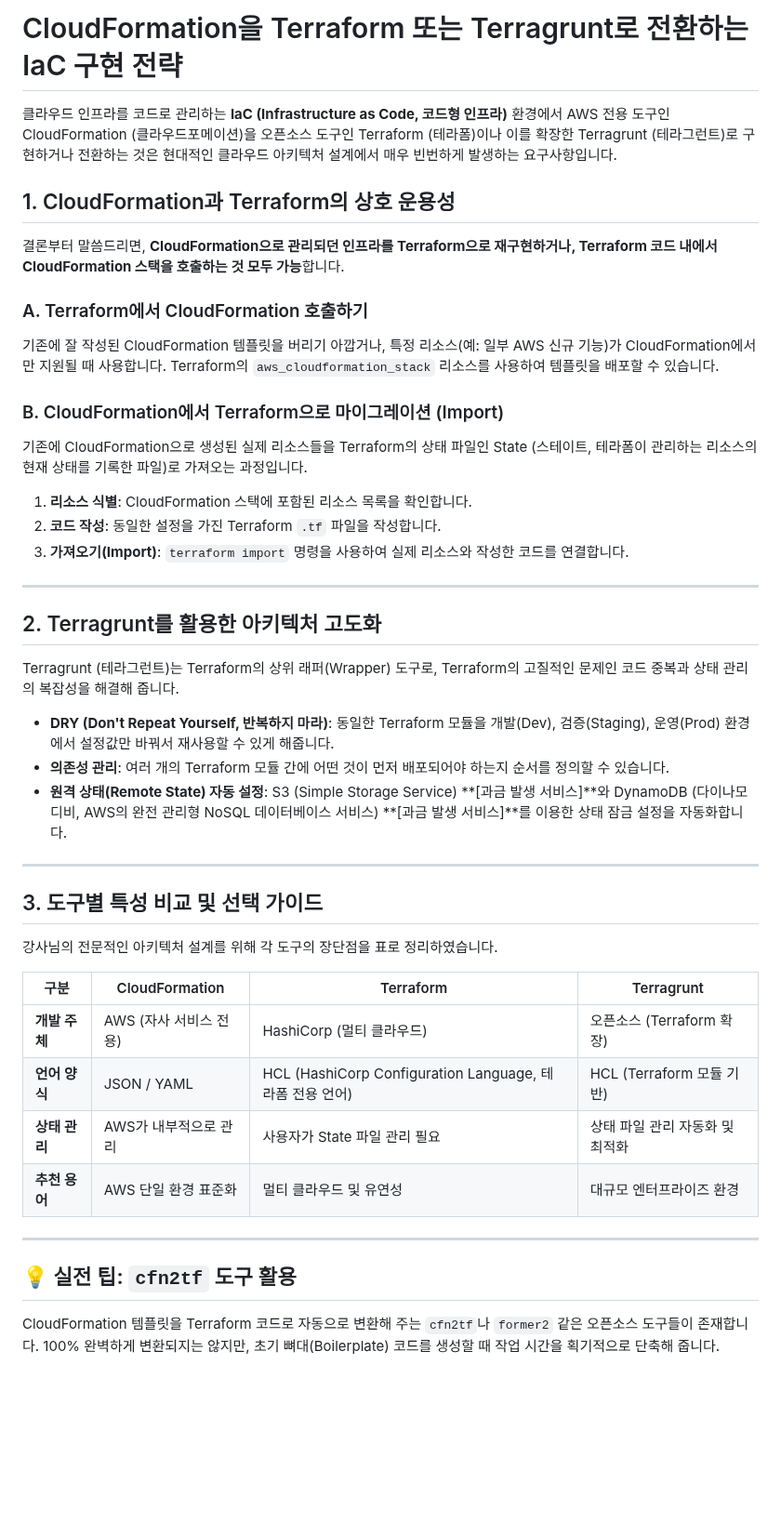
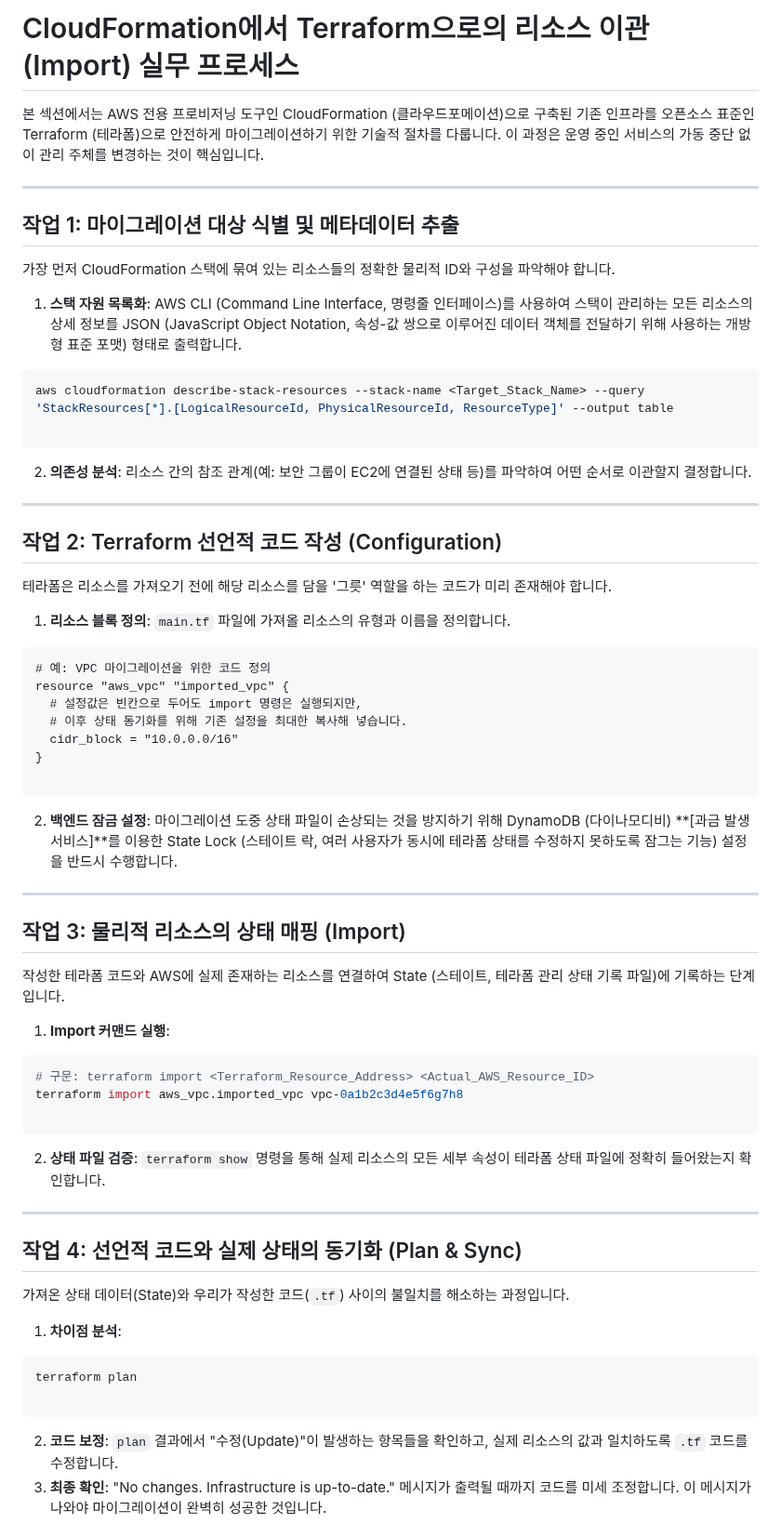
Before and after one commit to putto4u/05.PublicCloud, a Markdown page: 550. eksctl과 iac 이전/0030. 클라우드포메이션 마이그레이션.md, the part around one of its changes. Shown at 93% size. Drawn GitHub-style; blank space fills up the shorter version.

````diff
--- a/550. eksctl과 iac 이전/0030. 클라우드포메이션 마이그레이션.md
+++ b/550. eksctl과 iac 이전/0030. 클라우드포메이션 마이그레이션.md
@@ -1,48 +1,71 @@
-# CloudFormation을 Terraform 또는 Terragrunt로 전환하는 IaC 구현 전략
+# CloudFormation에서 Terraform으로의 리소스 이관(Import) 실무 프로세스
 
-클라우드 인프라를 코드로 관리하는 **IaC (Infrastructure as Code, 코드형 인프라)** 환경에서 AWS 전용 도구인 CloudFormation (클라우드포메이션)을 오픈소스 도구인 Terraform (테라폼)이나 이를 확장한 Terragrunt (테라그런트)로 구현하거나 전환하는 것은 현대적인 클라우드 아키텍처 설계에서 매우 빈번하게 발생하는 요구사항입니다.
-
-## 1. CloudFormation과 Terraform의 상호 운용성
-
-결론부터 말씀드리면, **CloudFormation으로 관리되던 인프라를 Terraform으로 재구현하거나, Terraform 코드 내에서 CloudFormation 스택을 호출하는 것 모두 가능**합니다.
-
-### A. Terraform에서 CloudFormation 호출하기
-
-기존에 잘 작성된 CloudFormation 템플릿을 버리기 아깝거나, 특정 리소스(예: 일부 AWS 신규 기능)가 CloudFormation에서만 지원될 때 사용합니다. Terraform의 `aws_cloudformation_stack` 리소스를 사용하여 템플릿을 배포할 수 있습니다.
-
-### B. CloudFormation에서 Terraform으로 마이그레이션 (Import)
-
-기존에 CloudFormation으로 생성된 실제 리소스들을 Terraform의 상태 파일인 State (스테이트, 테라폼이 관리하는 리소스의 현재 상태를 기록한 파일)로 가져오는 과정입니다.
-
-1. **리소스 식별**: CloudFormation 스택에 포함된 리소스 목록을 확인합니다.
-2. **코드 작성**: 동일한 설정을 가진 Terraform `.tf` 파일을 작성합니다.
-3. **가져오기(Import)**: `terraform import` 명령을 사용하여 실제 리소스와 작성한 코드를 연결합니다.
+본 섹션에서는 AWS 전용 프로비저닝 도구인 CloudFormation (클라우드포메이션)으로 구축된 기존 인프라를 오픈소스 표준인 Terraform (테라폼)으로 안전하게 마이그레이션하기 위한 기술적 절차를 다룹니다. 이 과정은 운영 중인 서비스의 가동 중단 없이 관리 주체를 변경하는 것이 핵심입니다.
 
 ---
 
-## 2. Terragrunt를 활용한 아키텍처 고도화
+## 작업 1: 마이그레이션 대상 식별 및 메타데이터 추출
 
-Terragrunt (테라그런트)는 Terraform의 상위 래퍼(Wrapper) 도구로, Terraform의 고질적인 문제인 코드 중복과 상태 관리의 복잡성을 해결해 줍니다.
+가장 먼저 CloudFormation 스택에 묶여 있는 리소스들의 정확한 물리적 ID와 구성을 파악해야 합니다.
 
-* **DRY (Don't Repeat Yourself, 반복하지 마라)**: 동일한 Terraform 모듈을 개발(Dev), 검증(Staging), 운영(Prod) 환경에서 설정값만 바꿔서 재사용할 수 있게 해줍니다.
-* **의존성 관리**: 여러 개의 Terraform 모듈 간에 어떤 것이 먼저 배포되어야 하는지 순서를 정의할 수 있습니다.
-* **원격 상태(Remote State) 자동 설정**: S3 (Simple Storage Service) **[과금 발생 서비스]**와 DynamoDB (다이나모디비, AWS의 완전 관리형 NoSQL 데이터베이스 서비스) **[과금 발생 서비스]**를 이용한 상태 잠금 설정을 자동화합니다.
+1. **스택 자원 목록화**: AWS CLI (Command Line Interface, 명령줄 인터페이스)를 사용하여 스택이 관리하는 모든 리소스의 상세 정보를 JSON (JavaScript Object Notation, 속성-값 쌍으로 이루어진 데이터 객체를 전달하기 위해 사용하는 개방형 표준 포맷) 형태로 출력합니다.
+```bash
+aws cloudformation describe-stack-resources --stack-name <Target_Stack_Name> --query 'StackResources[*].[LogicalResourceId, PhysicalResourceId, ResourceType]' --output table
+
+```
+
+
+2. **의존성 분석**: 리소스 간의 참조 관계(예: 보안 그룹이 EC2에 연결된 상태 등)를 파악하여 어떤 순서로 이관할지 결정합니다.
 
 ---
 
-## 3. 도구별 특성 비교 및 선택 가이드
+## 작업 2: Terraform 선언적 코드 작성 (Configuration)
 
-강사님의 전문적인 아키텍처 설계를 위해 각 도구의 장단점을 표로 정리하였습니다.
+테라폼은 리소스를 가져오기 전에 해당 리소스를 담을 '그릇' 역할을 하는 코드가 미리 존재해야 합니다.
 
-| 구분 | CloudFormation | Terraform | Terragrunt |
-| --- | --- | --- | --- |
-| **개발 주체** | AWS (자사 서비스 전용) | HashiCorp (멀티 클라우드) | 오픈소스 (Terraform 확장) |
-| **언어 양식** | JSON / YAML | HCL (HashiCorp Configuration Language, 테라폼 전용 언어) | HCL (Terraform 모듈 기반) |
-| **상태 관리** | AWS가 내부적으로 관리 | 사용자가 State 파일 관리 필요 | 상태 파일 관리 자동화 및 최적화 |
-| **추천 용어** | AWS 단일 환경 표준화 | 멀티 클라우드 및 유연성 | 대규모 엔터프라이즈 환경 |
+1. **리소스 블록 정의**: `main.tf` 파일에 가져올 리소스의 유형과 이름을 정의합니다.
+```hcl
+# 예: VPC 마이그레이션을 위한 코드 정의
+resource "aws_vpc" "imported_vpc" {
+  # 설정값은 빈칸으로 두어도 import 명령은 실행되지만,
+  # 이후 상태 동기화를 위해 기존 설정을 최대한 복사해 넣습니다.
+  cidr_block = "10.0.0.0/16"
+}
+
+```
+
+
+2. **백엔드 잠금 설정**: 마이그레이션 도중 상태 파일이 손상되는 것을 방지하기 위해 DynamoDB (다이나모디비) **[과금 발생 서비스]**를 이용한 State Lock (스테이트 락, 여러 사용자가 동시에 테라폼 상태를 수정하지 못하도록 잠그는 기능) 설정을 반드시 수행합니다.
 
 ---
 
-## 💡 실전 팁: `cfn2tf` 도구 활용
+## 작업 3: 물리적 리소스의 상태 매핑 (Import)
 
-CloudFormation 템플릿을 Terraform 코드로 자동으로 변환해 주는 `cfn2tf`나 `former2` 같은 오픈소스 도구들이 존재합니다. 100% 완벽하게 변환되지는 않지만, 초기 뼈대(Boilerplate) 코드를 생성할 때 작업 시간을 획기적으로 단축해 줍니다.
+작성한 테라폼 코드와 AWS에 실제 존재하는 리소스를 연결하여 State (스테이트, 테라폼 관리 상태 기록 파일)에 기록하는 단계입니다.
+
+1. **Import 커맨드 실행**:
+```bash
+# 구문: terraform import <Terraform_Resource_Address> <Actual_AWS_Resource_ID>
+terraform import aws_vpc.imported_vpc vpc-0a1b2c3d4e5f6g7h8
+
+```
+
+
+2. **상태 파일 검증**: `terraform show` 명령을 통해 실제 리소스의 모든 세부 속성이 테라폼 상태 파일에 정확히 들어왔는지 확인합니다.
+
+---
+
+## 작업 4: 선언적 코드와 실제 상태의 동기화 (Plan & Sync)
+
+가져온 상태 데이터(State)와 우리가 작성한 코드(`.tf`) 사이의 불일치를 해소하는 과정입니다.
+
+1. **차이점 분석**:
+```bash
+terraform plan
+
+```
+
+
+2. **코드 보정**: `plan` 결과에서 "수정(Update)"이 발생하는 항목들을 확인하고, 실제 리소스의 값과 일치하도록 `.tf` 코드를 수정합니다.
+3. **최종 확인**: "No changes. Infrastructure is up-to-date." 메시지가 출력될 때까지 코드를 미세 조정합니다. 이 메시지가 나와야 마이그레이션이 완벽히 성공한 것입니다.
+
````
Also changed, not shown: other parts of 550. eksctl과 iac 이전/0030. 클라우드포메이션 마이그레이션.md (+14 -6 lines).
